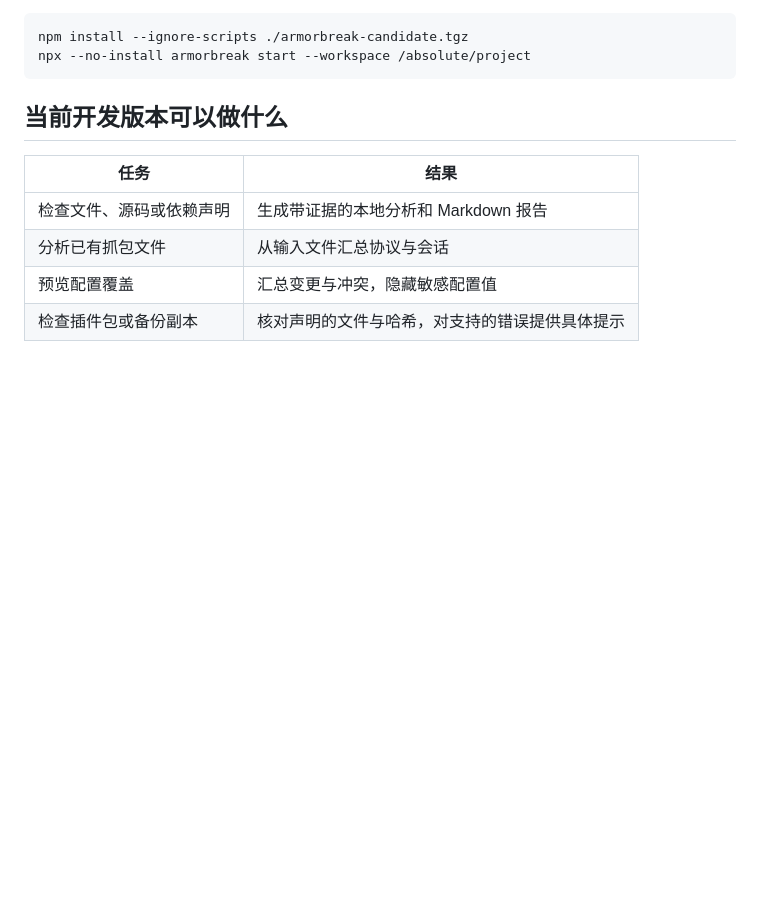
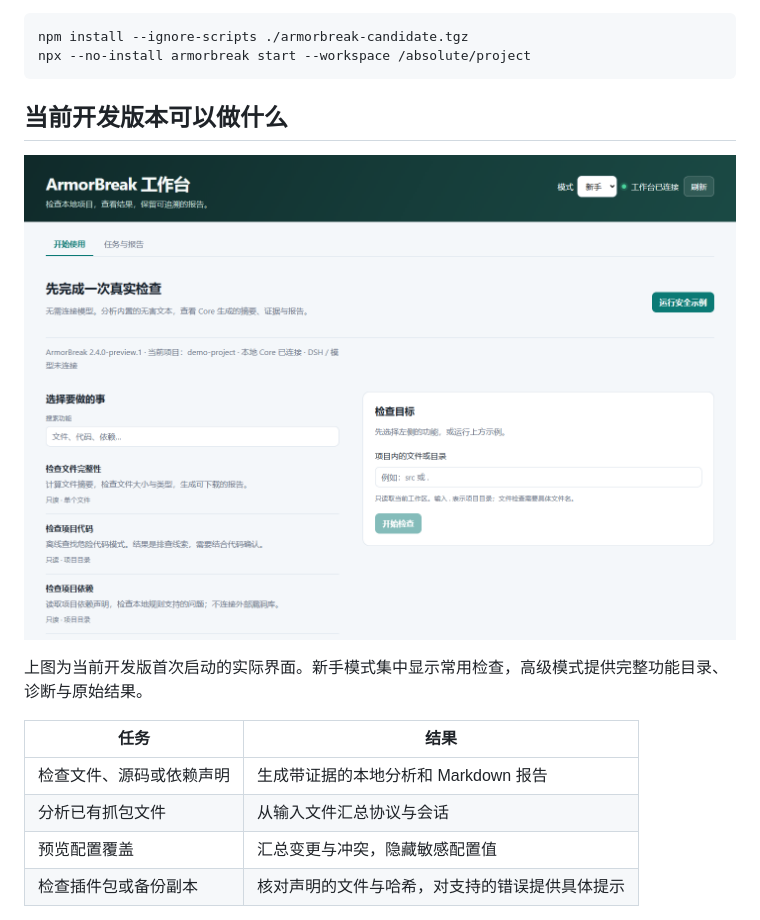
Before and after one commit to LYL-Z/dsh-armorbreak, a Markdown page: README.zh-CN.md, the part around the change. GitHub-like rendering; pictures changed too: docs/media/workbench-guided-v24.png (added); blank space fills up the shorter version.

```diff
--- a/README.zh-CN.md
+++ b/README.zh-CN.md
@@ -21,6 +21,10 @@ npx --no-install armorbreak start --workspace /absolute/project
 
 ## 当前开发版本可以做什么
 
+![Workbench 新手模式，显示安全示例与常用检查](docs/media/workbench-guided-v24.png)
+
+上图为当前开发版首次启动的实际界面。新手模式集中显示常用检查，高级模式提供完整功能目录、诊断与原始结果。
+
 | 任务 | 结果 |
 | --- | --- |
 | 检查文件、源码或依赖声明 | 生成带证据的本地分析和 Markdown 报告 |
```
Also changed, not shown: README.md (+4 -0 lines), 3 other files.
